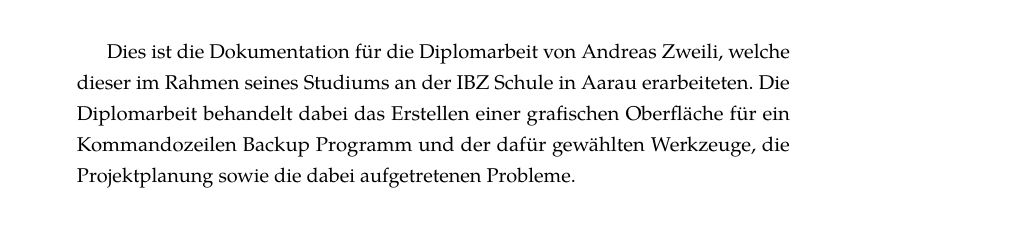
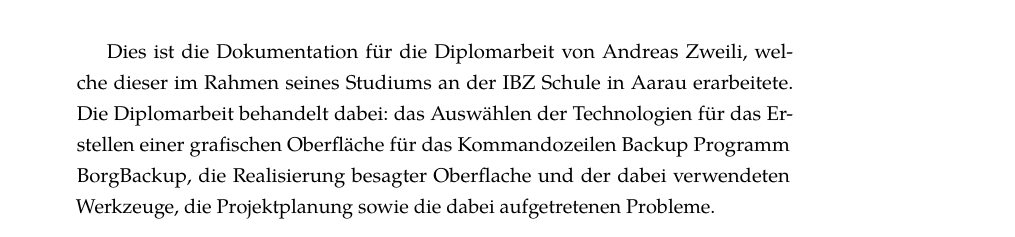
Before and after one commit to Nebucatnetzer/thesis, a LaTeX paper (projektdokumentation/Projektdokumentation_Andreas_Zweili.tex): part of page 1 of 6, cut so that both start at the same text. Compiled offline with pdfLaTeX.

Commit message:
extend the management summary

```diff
--- a/projektdokumentation/Projektdokumentation_Andreas_Zweili.tex
+++ b/projektdokumentation/Projektdokumentation_Andreas_Zweili.tex
@@ -8,13 +8,13 @@
 
 \newpage
 \renewcommand{\abstractname}{Management Summary}
-\begin{abstract}
-Dies ist die Dokumentation für die Diplomarbeit von Andreas Zweili,
-welche dieser im Rahmen seines Studiums an der IBZ Schule in Aarau
-erarbeiteten. Die Diplomarbeit behandelt dabei das Erstellen einer
-grafischen Oberfläche für ein Kommandozeilen Backup Programm und der
-dafür gewählten Werkzeuge, die Projektplanung sowie die dabei
-aufgetretenen Probleme.
+\begin{abstract} Dies ist die Dokumentation für die Diplomarbeit von Andreas
+Zweili, welche dieser im Rahmen seines Studiums an der IBZ Schule in Aarau
+erarbeitete. Die Diplomarbeit behandelt dabei: das Auswählen der Technologien
+für das Erstellen einer grafischen Oberfläche für das Kommandozeilen Backup
+Programm BorgBackup, die Realisierung besagter Oberflache und der dabei
+verwendeten Werkzeuge, die Projektplanung sowie die dabei aufgetretenen
+Probleme.
 \end{abstract}
 
 \newpage
```
